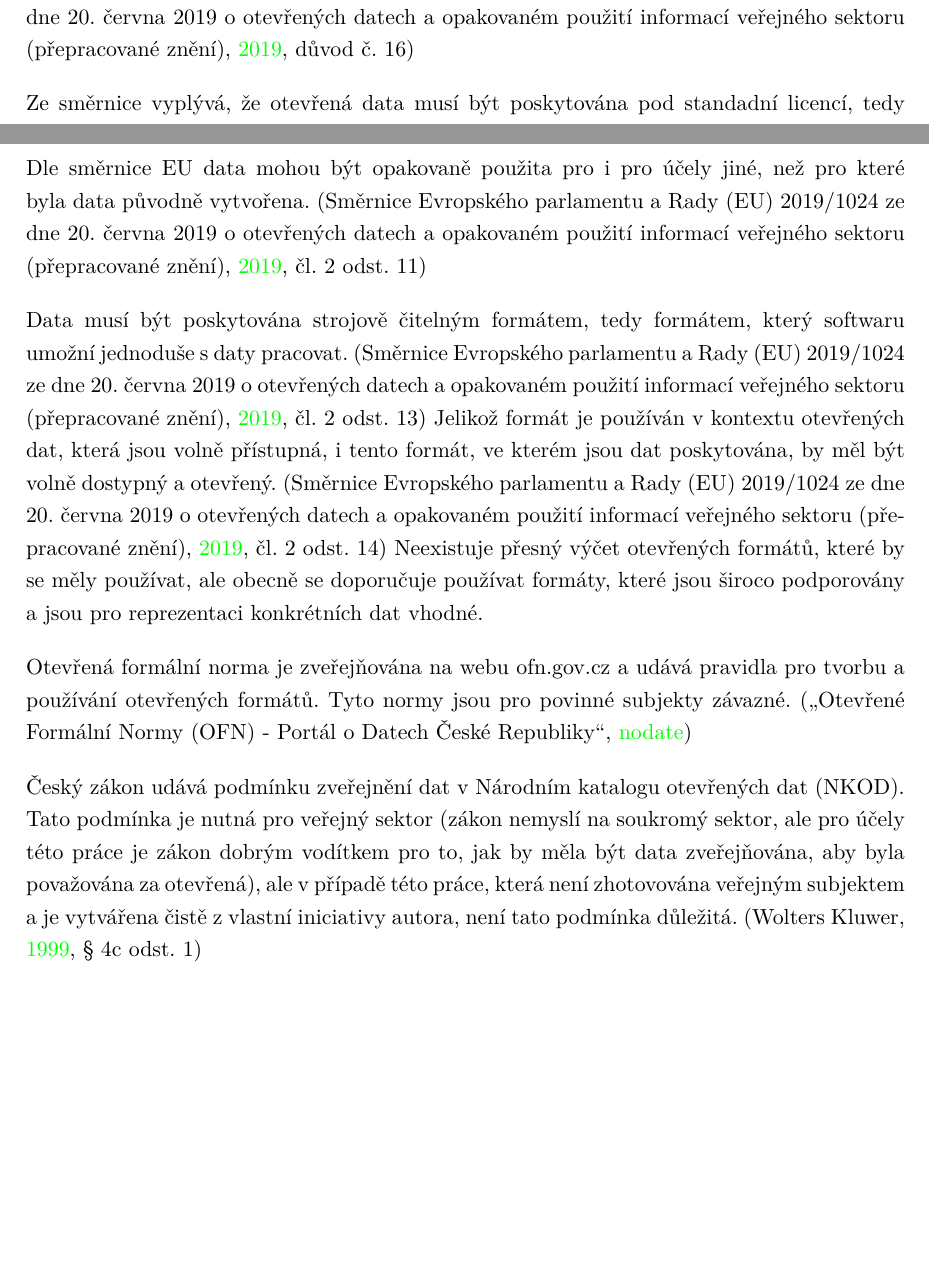
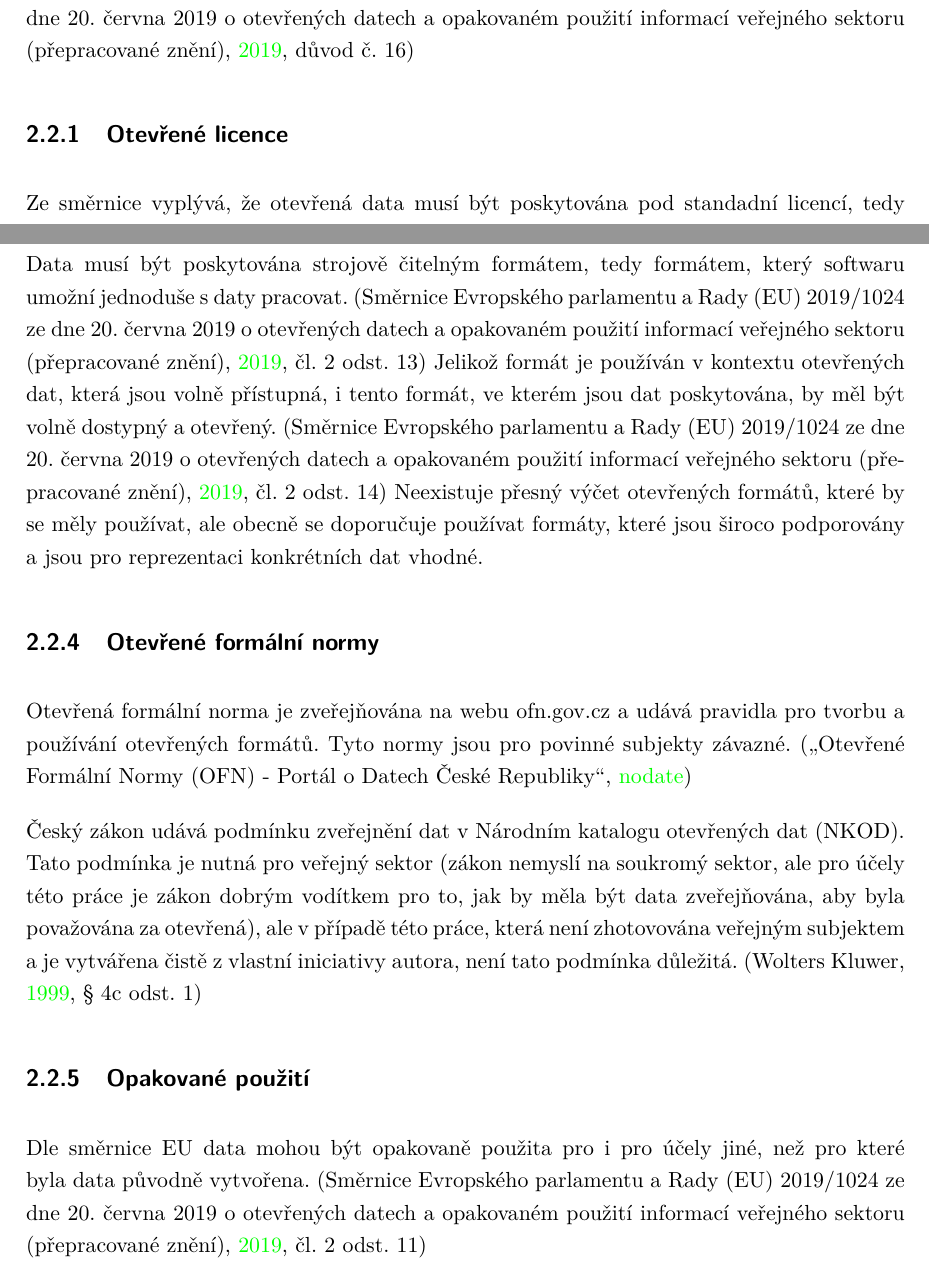
Before and after one commit to MrLogEN/BP, a LaTeX thesis (prace.tex, which reads vymezeni.tex): two parts of pages 25 and 27 of 36 before the commit and two parts of pages 25 and 27 of 37 after it, joined at a grey line, cut so that both start at the same text, the shorter picture padded with empty space. Compiled offline with pdfLaTeX.

Commit message:
Add subsections to Open Data section

```diff
--- a/vymezeni.tex
+++ b/vymezeni.tex
@@ -429,6 +429,7 @@ V tabulce \ref{tab:komfort_vizual} jsou uvedeny limitní hodnoty vizuálního ko
 
 Otevřená data (Open Data) jsou data, která jsou volně dostupná pro použití, opětovné použití a redistribuci kýmkoli a bez omezení autorskými právy. \parencite{CoJsouOtevrena2022} Ve směrnici Evropského parlamentu a Rady (EU) 2019/1024 ze dne 20. června 2019 o otevřených datech a opakovaném použití informací veřejného sektoru (přepracované znění) jsou otevřená data popsána jako: \textit{Otevřená data jako koncept jsou obecně chápána jako označení dat v otevřených formátech, jež může kdokoli volně používat, opakovaně používat a sdílet pro jakékoli účely.} \parencite[důvod č.~16]{SmerniceEvropskehoParlamentu2019}
 
+\subsection{Otevřené licence}
 % licence
 Ze směrnice vyplývá, že otevřená data musí být poskytována pod standadní licencí, tedy licencí, která umožňuje volné a opětovné používání dat. \parencite[důvod č.~44]{SmerniceEvropskehoParlamentu2019} Příkladem takové licence je například rodina licencí Creative Commons (CC).
 
@@ -469,18 +472,20 @@ V kontextu otevřených dat se ve směrnici EU uvádí definice slova \textit{do
 
 Speciálním případem takového dokumentu jsou tzv. \textit{dynamická data}. Dynamická data jsou data v digitální formě, která jsou průběžně aktualizována a jsou tedy velmi proměnlivá. Typicky pod dynamická data spadají senzorická data, která jsou stěžejní pro tuto práci. \parencite[čl. 2 odst. 8]{SmerniceEvropskehoParlamentu2019}
 
-% co se rozumí opakovaném použitím
-Dle směrnice EU data mohou být opakovaně použita pro i pro účely jiné, než pro které byla data původně vytvořena. \parencite[čl. 2 odst. 11]{SmerniceEvropskehoParlamentu2019}
-% co se rozumí strojově čitelným formátem
-
+\subsection{Formát dat}
 Data musí být poskytována strojově čitelným formátem, tedy formátem, který softwaru umožní jednoduše s daty pracovat. \parencite[čl. 2 odst. 13]{SmerniceEvropskehoParlamentu2019}
 Jelikož formát je používán v kontextu otevřených dat, která jsou volně přístupná, i tento formát, ve kterém jsou dat poskytována, by měl být volně dostypný a otevřený. \parencite[čl. 2 odst. 14]{SmerniceEvropskehoParlamentu2019} Neexistuje přesný výčet otevřených formátů, které by se měly používat, ale obecně se doporučuje používat formáty, které jsou široco podporovány a jsou pro reprezentaci konkrétních dat vhodné.
 
+\subsection{Otevřené formální normy}
 % co se rozumí otevřenou formální normou
 Otevřená formální norma je zveřejňována na webu ofn.gov.cz a udává pravidla pro tvorbu a používání otevřených formátů. Tyto normy jsou pro povinné subjekty závazné. \parencite{OtevreneFormalniNormy}
 
 Český zákon udává podmínku zveřejnění dat v Národním katalogu otevřených dat (NKOD). Tato podmínka je nutná pro veřejný sektor (zákon nemyslí na soukromý sektor, ale pro účely této práce je zákon dobrým vodítkem pro to, jak by měla být data zveřejňována, aby byla považována za otevřená), ale v případě této práce, která není zhotovována veřejným subjektem a je vytvářena čistě z vlastní iniciativy autora, není tato podmínka důležitá. \parencite[§ 4c odst. 1]{Zakon1061999}
+\subsection{Opakované použití}
+% co se rozumí opakovaném použitím
+Dle směrnice EU data mohou být opakovaně použita pro i pro účely jiné, než pro které byla data původně vytvořena. \parencite[čl. 2 odst. 11]{SmerniceEvropskehoParlamentu2019}
 
+% co se rozumí strojově čitelným formátem
 Pro znovupoužitelnost dat je klíčové uchovávat a publikovat metadata, tj.~standardizovaný popis datasetu a jeho distribucí (např.~licence, poskytovatel, umístění, formát a způsob přístupu). V českém prostředí se struktura a publikace těchto metadat opírá o otevřené formální normy (OFN) a specifikaci DCAT-AP-CZ pro rozhraní katalogů otevřených dat. \parencite{OtevreneFormalniNormy,DCATAPCZRozhraniKatalogu}
 \section{Open source}
 
```
Also changed, not shown: vymezeni.tex (2 more changed lines).
